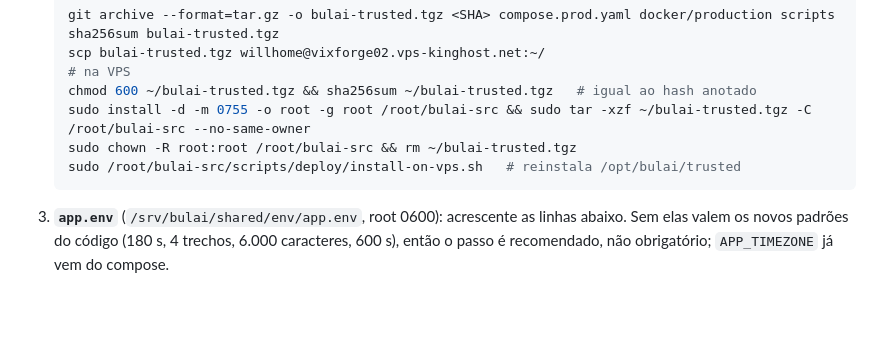
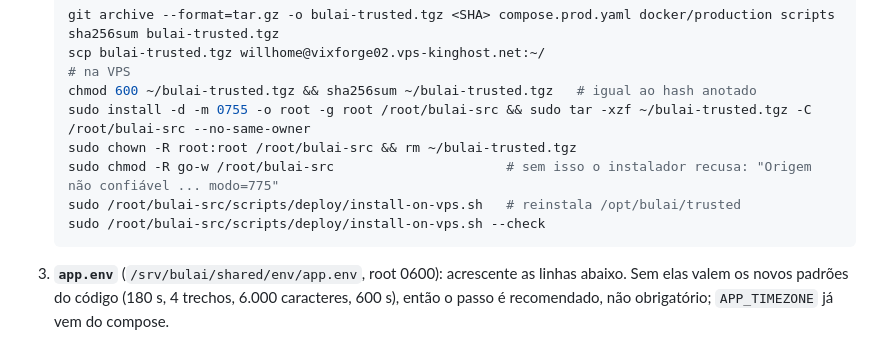
Before and after one commit to BiGSerial/bulai, a Markdown page: docs/deployment/release-2026-11-07.md, the part around the change. Rendered like a GitHub page; blank space fills up the shorter version.

Commit message:
docs(deploy): chmod -R go-w antes de instalar o conjunto confiável
O instalador recusa origem gravável por grupo/outros (modo 775 após extrair o tar); o passo faltava no procedimento.

````diff
--- a/docs/deployment/release-2026-11-07.md
+++ b/docs/deployment/release-2026-11-07.md
@@ -35,7 +35,9 @@ Na VPS, vários documentos terminavam com `Índice de busca (embeddings) · bge-
    chmod 600 ~/bulai-trusted.tgz && sha256sum ~/bulai-trusted.tgz   # igual ao hash anotado
    sudo install -d -m 0755 -o root -g root /root/bulai-src && sudo tar -xzf ~/bulai-trusted.tgz -C /root/bulai-src --no-same-owner
    sudo chown -R root:root /root/bulai-src && rm ~/bulai-trusted.tgz
+   sudo chmod -R go-w /root/bulai-src                      # sem isso o instalador recusa: "Origem não confiável ... modo=775"
    sudo /root/bulai-src/scripts/deploy/install-on-vps.sh   # reinstala /opt/bulai/trusted
+   sudo /root/bulai-src/scripts/deploy/install-on-vps.sh --check
    ```
 
 3. **`app.env`** (`/srv/bulai/shared/env/app.env`, root 0600): acrescente as linhas abaixo. Sem elas valem os novos padrões do código (180 s, 4 trechos, 6.000 caracteres, 600 s), então o passo é recomendado, não obrigatório; `APP_TIMEZONE` já vem do compose.
````
Also changed, not shown: docs/deployment/kinghost.md (+1 -0 lines).
